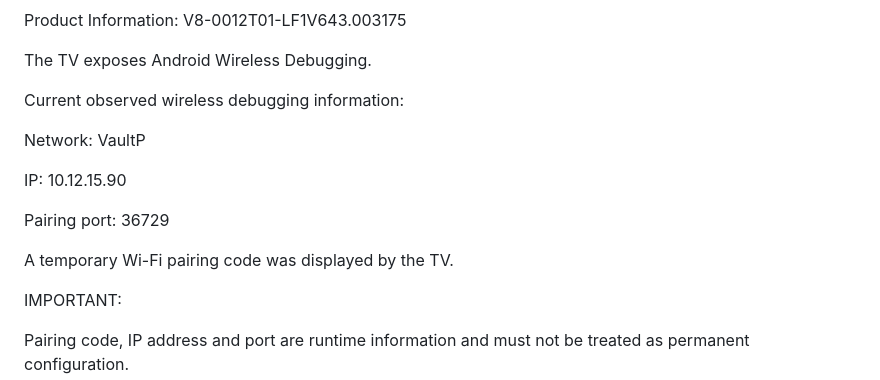
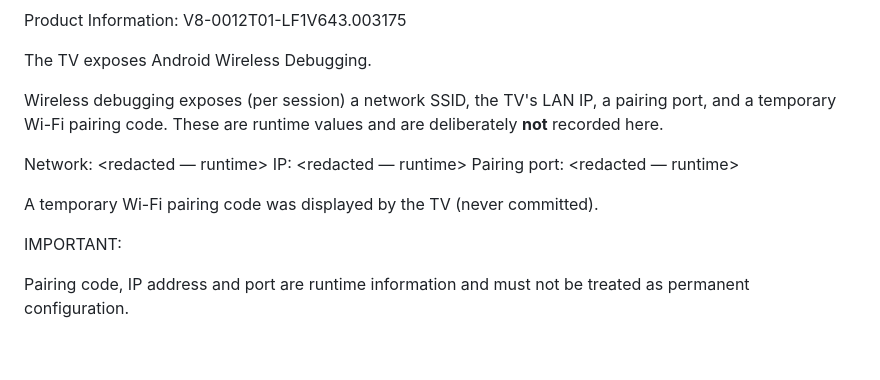
Before and after one commit to ViacheslavMelnichenko/NexaTV, a Markdown page: initial.md, the part around the change. GitHub-like rendering; blank space fills up the shorter version.

Commit message:
fix(docs): redact device IP/port/SSID from initial.md (Hard Rule 4)

```diff
--- a/initial.md
+++ b/initial.md
@@ -90,18 +90,14 @@ V8-0012T01-LF1V643.003175
 
 The TV exposes Android Wireless Debugging.
 
-Current observed wireless debugging information:
+Wireless debugging exposes (per session) a network SSID, the TV's LAN IP, a pairing port, and a
+temporary Wi-Fi pairing code. These are runtime values and are deliberately **not** recorded here.
 
-Network:
-VaultP
+Network:   <redacted — runtime>
+IP:        <redacted — runtime>
+Pairing port: <redacted — runtime>
 
-IP:
-10.12.15.90
-
-Pairing port:
-36729
-
-A temporary Wi-Fi pairing code was displayed by the TV.
+A temporary Wi-Fi pairing code was displayed by the TV (never committed).
 
 IMPORTANT:
 
```
